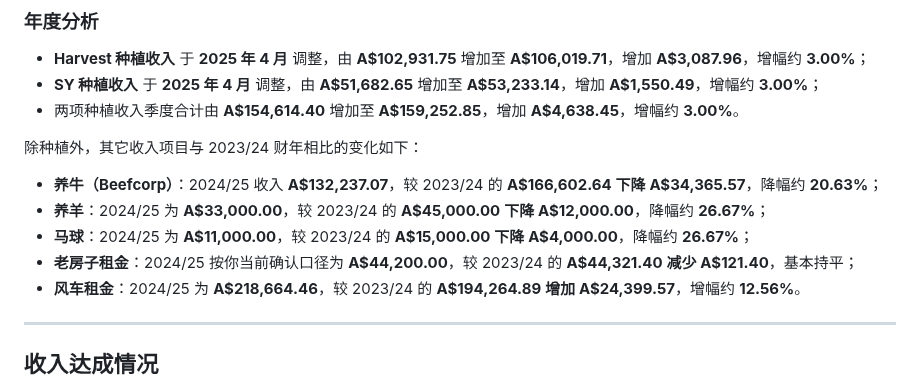
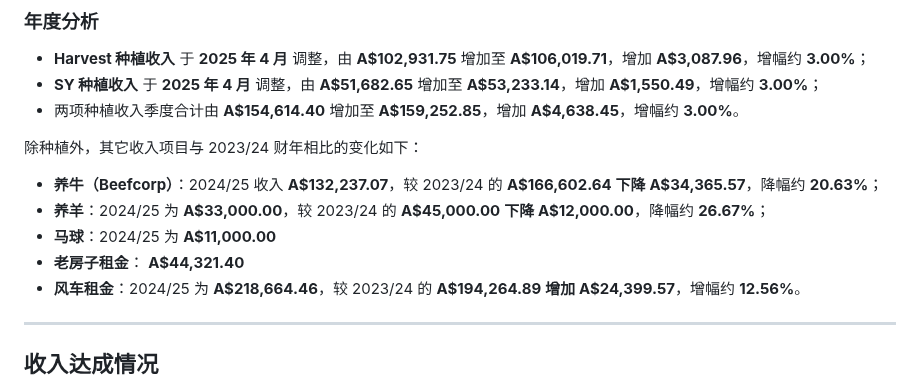
Before and after one commit to maxstillwell/obsidian, a Markdown page: 10_Projects/Yaloak Estate/Yaloak Estate 财务小结（202425 财年）.md, the part around the change. Drawn GitHub-style.

Commit message:
vault backup: 2026-07-28 15:29:37

```diff
--- a/10_Projects/Yaloak Estate/Yaloak Estate 财务小结（202425 财年）.md
+++ b/10_Projects/Yaloak Estate/Yaloak Estate 财务小结（202425 财年）.md
@@ -51,8 +51,8 @@
 
 - **养牛（Beefcorp）**：2024/25 收入 **A$132,237.07**，较 2023/24 的 **A$166,602.64** **下降 A$34,365.57**，降幅约 **20.63%**；
 - **养羊**：2024/25 为 **A$33,000.00**，较 2023/24 的 **A$45,000.00** **下降 A$12,000.00**，降幅约 **26.67%**；
-- **马球**：2024/25 为 **A$11,000.00**，较 2023/24 的 **A$15,000.00** **下降 A$4,000.00**，降幅约 **26.67%**；
-- **老房子租金**：2024/25 按你当前确认口径为 **A$44,200.00**，较 2023/24 的 **A$44,321.40** **减少 A$121.40**，基本持平；
+- **马球**：2024/25 为 **A$11,000.00**
+- **老房子租金**： **A$44,321.40**
 - **风车租金**：2024/25 为 **A$218,664.46**，较 2023/24 的 **A$194,264.89** **增加 A$24,399.57**，增幅约 **12.56%**。
 
 ---
```
